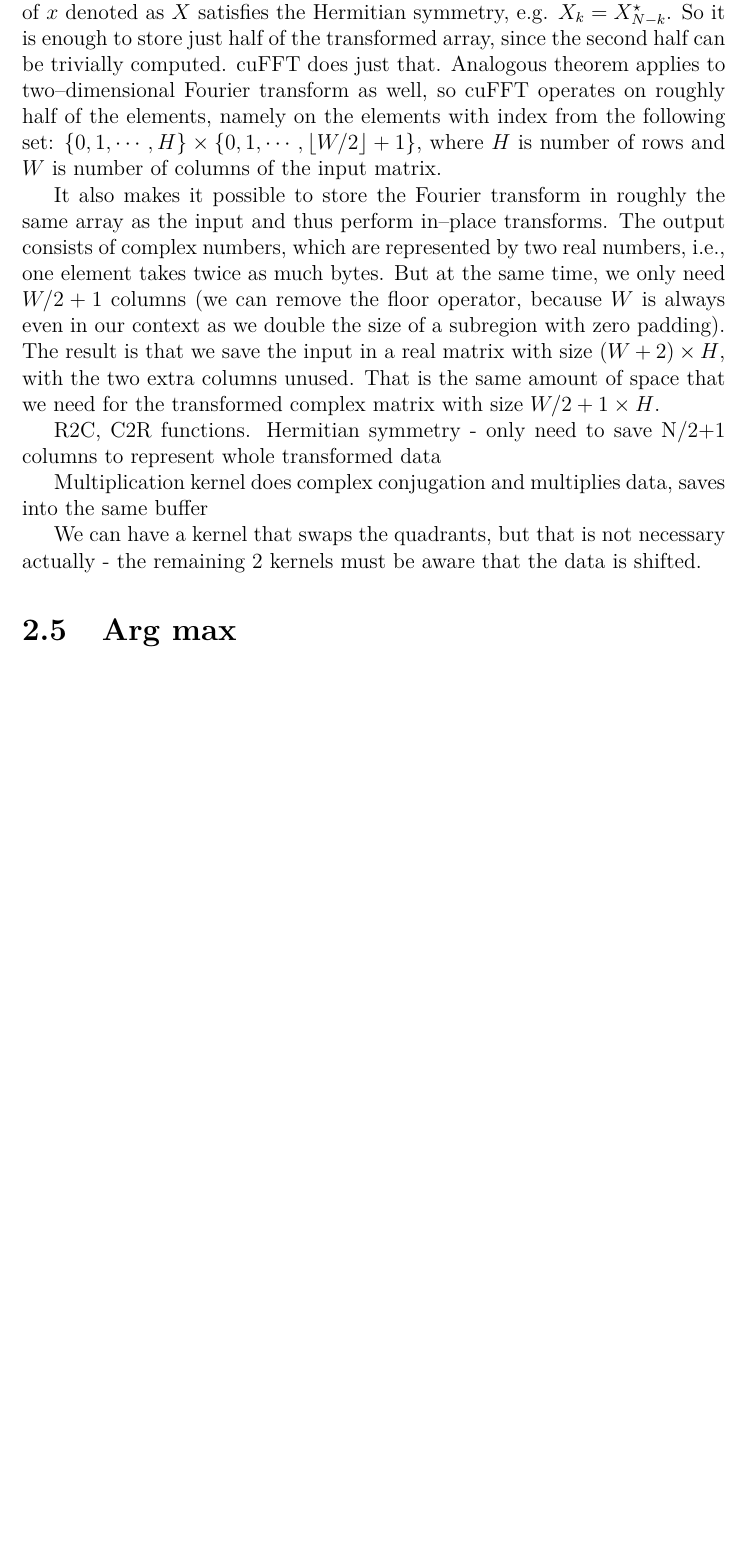
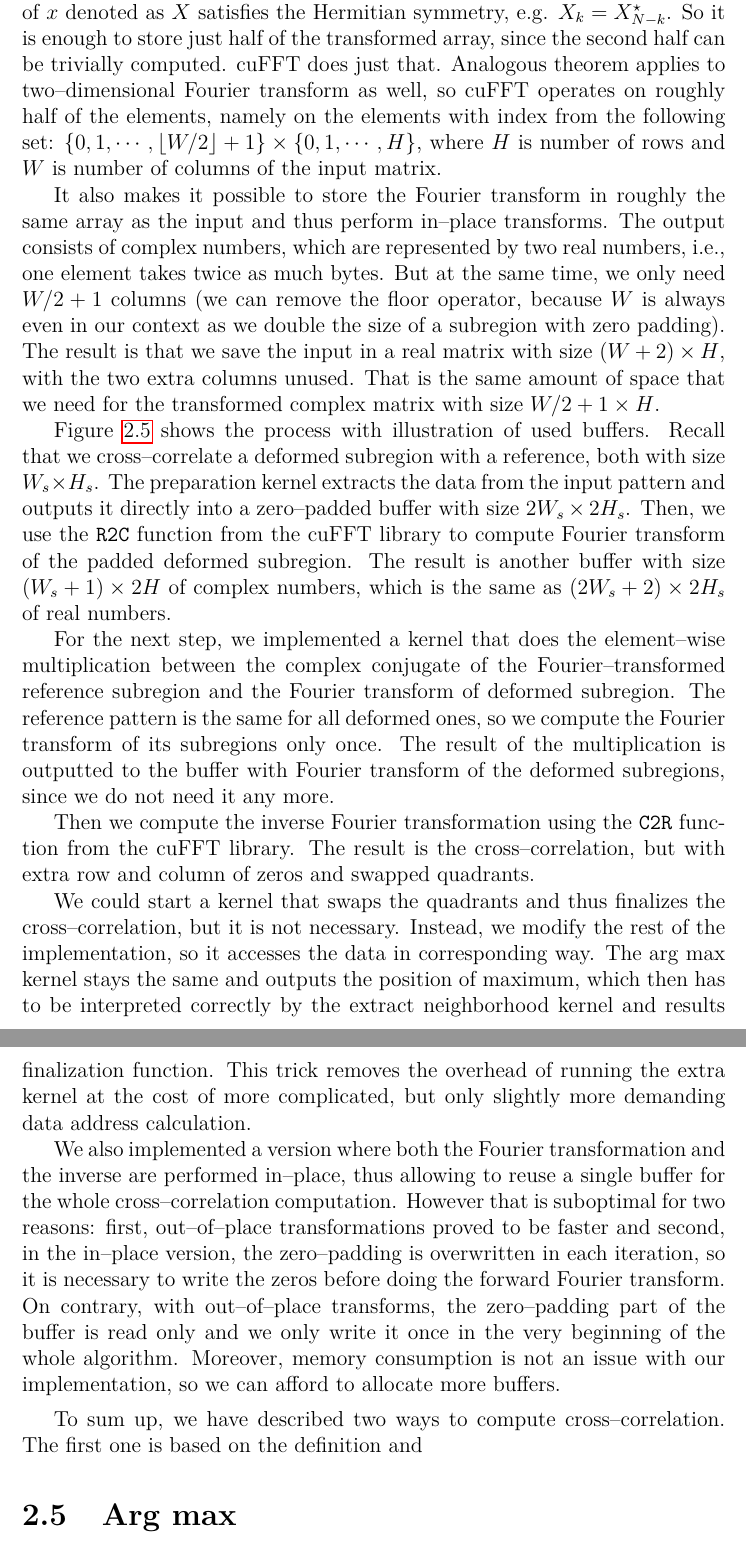
Before and after one commit to michalbali256/emida, a LaTeX thesis (thesis/thesis.tex, which reads thesis/chap03.tex): part of page 38 of 54 before the commit and two parts of pages 38 and 40 of 54 after it, the two joined at a grey line, cut so that both start at the same text, the shorter picture padded with empty space. Compiled offline with pdfLaTeX.

Commit message:
cufft done

```diff
--- a/thesis/chap03.tex
+++ b/thesis/chap03.tex
@@ -278,15 +278,11 @@ We now move on to explain our implementation of the cross--correlation computati
 
 There are two functions in the cuFFT library that are essential for us \texttt{R2C} and \texttt{C2R}, which compute the discrete Fourier transform and its inverse, respectively. \texttt{R2C} takes an array of real numbers and computes their discrete Fourier transform, outputting an array of complex numbers. A complex number is represented as a pair of floats/doubles. The \texttt{C2R} function takes an array of complex numbers, computes their inverse Fourier transform and outputs an array of real numbers.
 
-Both of the functions use an important property of Fourier transform: A series $x$ of $N \in \mathbb{N}$ numbers is real-valued if and only if the Fourier transform of $x$ denoted as $X$ satisfies the Hermitian symmetry, e.g. $X_k = X_{N-k}^\star$. So it is enough to store just half of the transformed array, since the second half can be trivially computed. cuFFT does just that. Analogous theorem applies to two--dimensional Fourier transform as well, so cuFFT operates on roughly half of the elements, namely on the elements with index from the following set: $\{0, 1, \cdots, H\} \times \{0,1,\cdots, \floor{W/2} + 1\}$, where $H$ is number of rows and $W$ is number of columns of the input matrix.
+Both of the functions use an important property of Fourier transform: A series $x$ of $N \in \mathbb{N}$ numbers is real-valued if and only if the Fourier transform of $x$ denoted as $X$ satisfies the Hermitian symmetry, e.g. $X_k = X_{N-k}^\star$. So it is enough to store just half of the transformed array, since the second half can be trivially computed. cuFFT does just that. Analogous theorem applies to two--dimensional Fourier transform as well, so cuFFT operates on roughly half of the elements, namely on the elements with index from the following set: $\{0,1,\cdots, \floor{W/2} + 1\} \times \{0, 1, \cdots, H\}$, where $H$ is number of rows and $W$ is number of columns of the input matrix.
 
 It also makes it possible to store the Fourier transform in roughly the same array as the input and thus perform in--place transforms. The output consists of complex numbers, which are represented by two real numbers, i.e., one element takes twice as much bytes. But at the same time, we only need $W/2 + 1$ columns (we can remove the floor operator, because $W$ is always even in our context as we double the size of a subregion with zero padding). The result is that we save the input in a real matrix with size $(W+2) \times H$, with the two extra columns unused. That is the same amount of space that we need for the transformed complex matrix with size $W/2 + 1 \times H$.
 
-R2C, C2R functions. Hermitian symmetry - only need to save N/2+1 columns to represent whole transformed data
-
-Multiplication kernel does complex conjugation and multiplies data, saves into the same buffer
-
-We can have a kernel that swaps the quadrants, but that is not necessary actually - the remaining 2 kernels must be aware that the data is shifted.
+\Cref{fft-impl} shows the process with illustration of used buffers. Recall that we cross--correlate a deformed subregion with a reference, both with size $W_s \times H_s$. The preparation kernel extracts the data from the input pattern and outputs it directly into a zero--padded buffer with size $2W_s \times 2H_s$. Then, we use the \texttt{R2C} function from the cuFFT library to compute Fourier transform of the padded deformed subregion. The result is another buffer with size $(W_s + 1) \times 2H$ of complex numbers, which is the same as $(2W_s+2) \times 2H_s$ of real numbers.
 
 \begin{figure}
 	\centering
@@ -295,6 +291,19 @@ We can have a kernel that swaps the quadrants, but that is not necessary actuall
 	\label{fft-impl}
 \end{figure}
 
+For the next step, we implemented a kernel that does the element--wise multiplication between the complex conjugate of the Fourier--transformed reference subregion and the Fourier transform of deformed subregion. The reference pattern is the same for all deformed ones, so we compute the Fourier transform of its subregions only once. The result of the multiplication is outputted to the buffer with Fourier transform of the deformed subregions, since we do not need it any more.
+
+Then we compute the inverse Fourier transformation using the \texttt{C2R} function from the cuFFT library. The result is the cross--correlation, but with extra row and column of zeros and swapped quadrants.
+
+We could start a kernel that swaps the quadrants and thus finalizes the cross--correlation, but it is not necessary. Instead, we modify the rest of the implementation, so it accesses the data in corresponding way. The arg max kernel stays the same and outputs the position of maximum, which then has to be interpreted correctly by the extract neighborhood kernel and results finalization function. This trick removes the overhead of running the extra kernel at the cost of more complicated, but only slightly more demanding data address calculation.
+
+We also implemented a version where both the Fourier transformation and the inverse are performed in--place, thus allowing to reuse a single buffer for the whole cross--correlation computation. However that is suboptimal for two reasons: first, out--of--place transformations proved to be faster and second, in the in--place version, the zero--padding is overwritten in each iteration, so it is necessary to write the zeros before doing the forward Fourier transform. On contrary, with out--of--place transforms, the zero--padding part of the buffer is read only and we only write it once in the very beginning of the whole algorithm. Moreover, memory consumption is not an issue with our implementation, so we can afford to allocate more buffers.
+
+\vspace{5px}
+
+To sum up, we have described two ways to compute cross--correlation. The first one is based on the definition and
+
+
 \section{Arg max}
 
 
```
Also changed, not shown: thesis/img/fft-impl.pdf.
